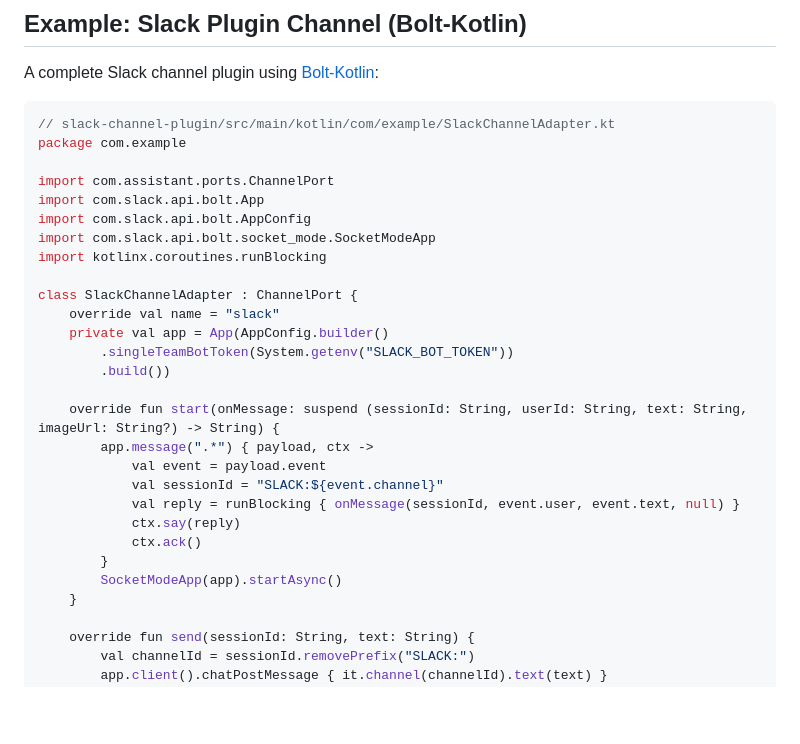
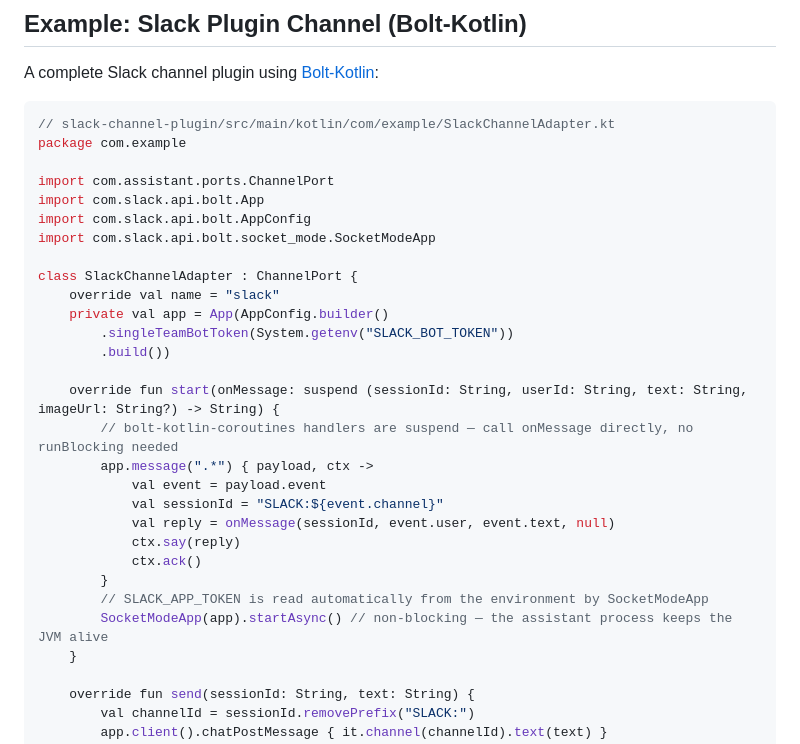
Before and after one commit to isatimur/personal-assistant, a Markdown page: CONTRIBUTING.md, the part around the change. Rendered like a GitHub page; blank space fills up the shorter version.

Commit message:
docs: fix Slack example to use suspend handler and clarify SLACK_APP_TOKEN

```diff
--- a/CONTRIBUTING.md
+++ b/CONTRIBUTING.md
@@ -88,7 +88,6 @@ import com.assistant.ports.ChannelPort
 import com.slack.api.bolt.App
 import com.slack.api.bolt.AppConfig
 import com.slack.api.bolt.socket_mode.SocketModeApp
-import kotlinx.coroutines.runBlocking
 
 class SlackChannelAdapter : ChannelPort {
     override val name = "slack"
@@ -97,14 +96,16 @@ class SlackChannelAdapter : ChannelPort {
         .build())
 
     override fun start(onMessage: suspend (sessionId: String, userId: String, text: String, imageUrl: String?) -> String) {
+        // bolt-kotlin-coroutines handlers are suspend — call onMessage directly, no runBlocking needed
         app.message(".*") { payload, ctx ->
             val event = payload.event
             val sessionId = "SLACK:${event.channel}"
-            val reply = runBlocking { onMessage(sessionId, event.user, event.text, null) }
+            val reply = onMessage(sessionId, event.user, event.text, null)
             ctx.say(reply)
             ctx.ack()
         }
-        SocketModeApp(app).startAsync()
+        // SLACK_APP_TOKEN is read automatically from the environment by SocketModeApp
+        SocketModeApp(app).startAsync() // non-blocking — the assistant process keeps the JVM alive
     }
 
     override fun send(sessionId: String, text: String) {
```
